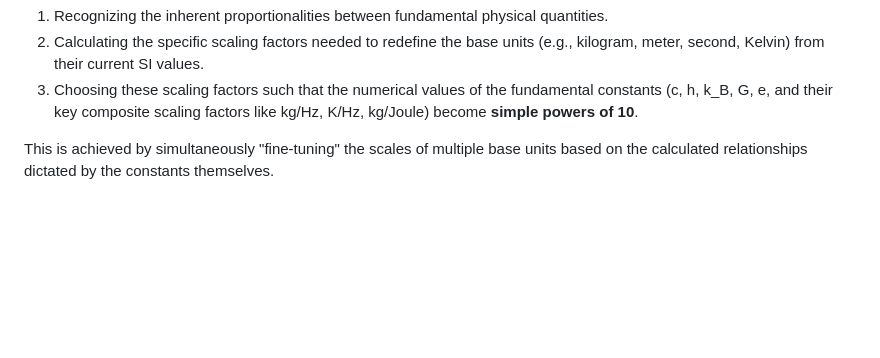
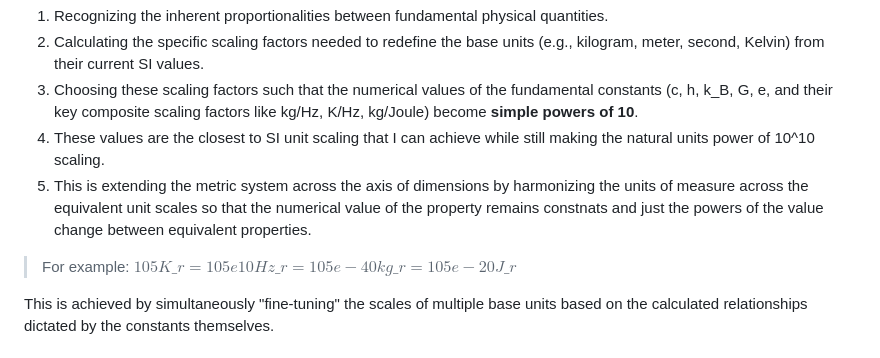
Before and after one commit to BuckRogers1965/Physics-Unit-Coordinate-System, a Markdown page: docs/Rogers_Unit_System.md, the part around the change. GitHub-like rendering; blank space fills up the shorter version.

Commit message:
Added metric system and showed and example

```diff
--- a/docs/Rogers_Unit_System.md
+++ b/docs/Rogers_Unit_System.md
@@ -37,6 +37,9 @@ Leveraging these insights, the Rogers Unit System is constructed by:
 1.  Recognizing the inherent proportionalities between fundamental physical quantities.
 2.  Calculating the specific scaling factors needed to redefine the base units (e.g., kilogram, meter, second, Kelvin) from their current SI values.
 3.  Choosing these scaling factors such that the numerical values of the fundamental constants (c, h, k_B, G, e, and their key composite scaling factors like kg/Hz, K/Hz, kg/Joule) become **simple powers of 10**.
+4.  These values are the closest to SI unit scaling that I can achieve while still making the natural units power of 10^10 scaling.
+5.  This is extending the metric system across the axis of dimensions by harmonizing the units of measure across the equivalent unit scales so that the numerical value of the property remains constnats and just the powers of the value change between equivalent properties.
+>  For example: $105 K\_r = 105e10 Hz\_r = 105e-40 kg\_r = 105e-20 J\_r$
 
 This is achieved by simultaneously "fine-tuning" the scales of multiple base units based on the calculated relationships dictated by the constants themselves.
 
```
